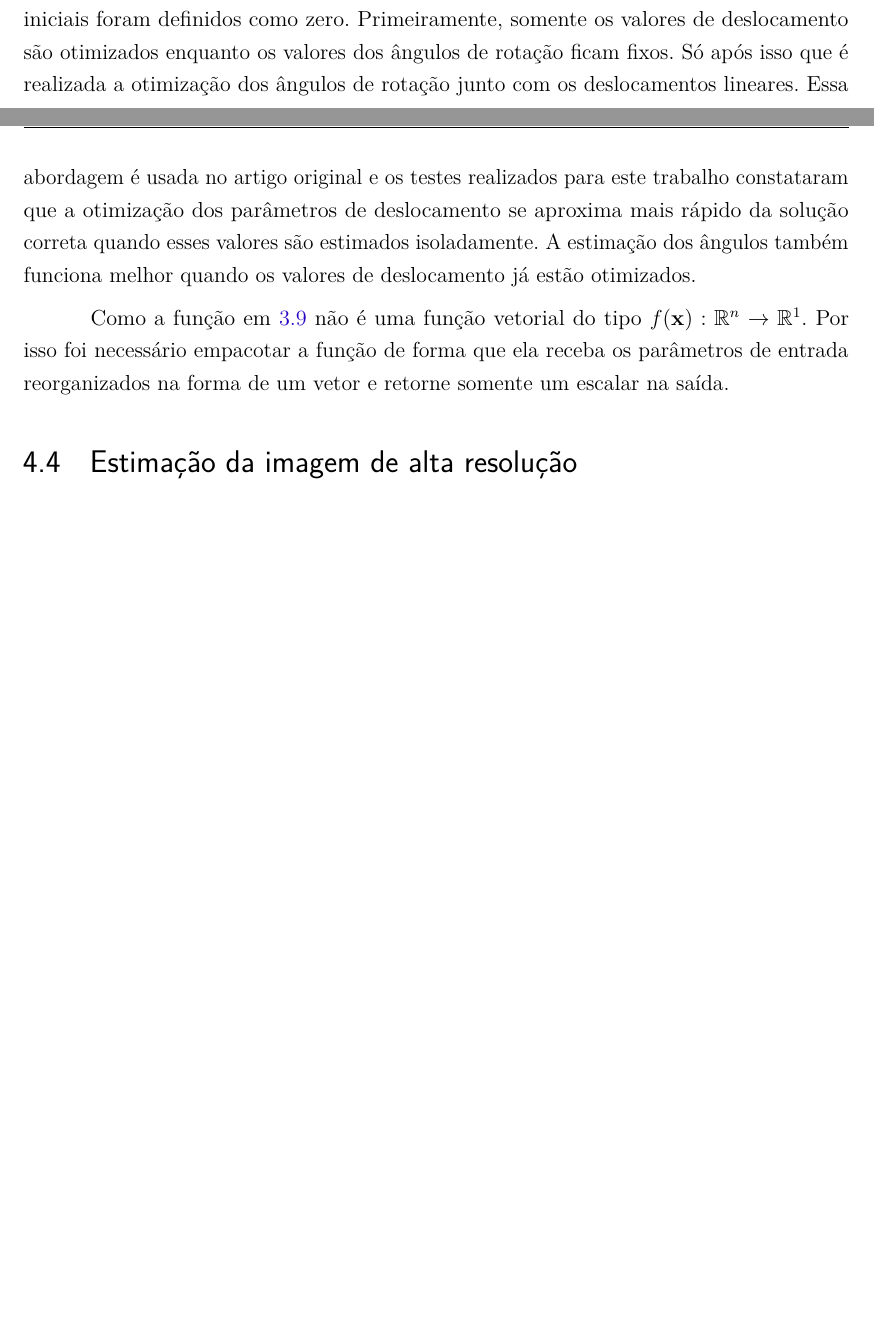
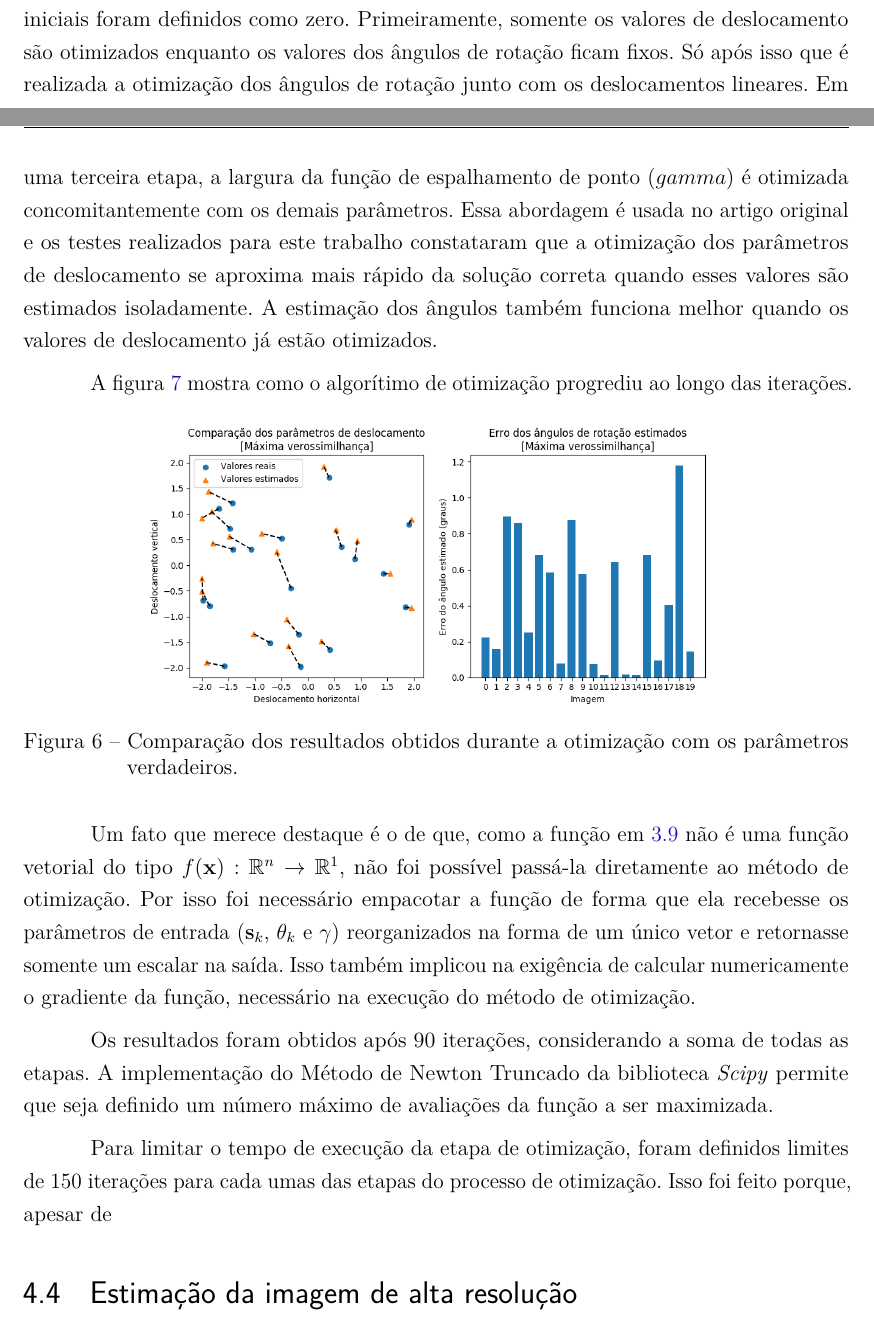
Before and after one commit to danchieta/projetoGurupi_texto, a LaTeX thesis (projetoGurupi.tex, which reads tex/resultados.tex): two parts of pages 25 and 26 of 28 before the commit and two parts of pages 25 and 26 of 29 after it, joined at a grey line, cut so that both start at the same text, the shorter picture padded with empty space. Compiled offline with pdfLaTeX.

Commit message:
Alterações no desktop

```diff
--- a/tex/resultados.tex
+++ b/tex/resultados.tex
@@ -96,12 +96,29 @@ O processo de otimização dos parâmetros se deu da seguinte forma:
 Os parâmetros iniciais foram definidos como zero.
 Primeiramente, somente os valores de deslocamento são otimizados enquanto os valores dos ângulos de rotação ficam fixos.
 Só após isso que é realizada a otimização dos ângulos de rotação junto com os deslocamentos lineares.
+Em uma terceira etapa, a largura da função de espalhamento de ponto ($gamma$) é otimizada
+concomitantemente com os demais parâmetros.
 Essa abordagem é usada no artigo original e os testes realizados para este trabalho
 constataram que a otimização dos parâmetros de deslocamento se aproxima mais rápido da
 solução correta quando esses valores são estimados isoladamente.
 A estimação dos ângulos também funciona melhor quando os valores de deslocamento já estão
 otimizados.
 
-Como a função em \ref{eq:parameter} não é uma função vetorial do tipo $ f(\mathbf{x}) : \mathbb{R}^n \to \mathbb{R}^1 $.
-Por isso foi necessário empacotar a função de forma que ela receba os parâmetros de
-entrada reorganizados na forma de um vetor e retorne somente um escalar na saída.
+A figura \ref{fig:progression} mostra como o algorítimo de otimização progrediu ao longo das iterações.
+
+\begin{figure}[h]
+	\centering
+	\includegraphics[width=0.7\textwidth]{./figures/results_figures/comparisson_plot.png}
+	% ISSUE: Esta figura é provisória
+	\caption{Comparação dos resultados obtidos durante a otimização com os parâmetros verdadeiros.}
+	\label{fig:comparisson}
+\end{figure}
+
+Um fato que merece destaque é o de que, como a função em \ref{eq:parameter} não é uma
+função vetorial do tipo $ f(\mathbf{x}) : \mathbb{R}^n \to \mathbb{R}^1 $, não foi
+possível passá-la diretamente ao método de otimização.
+Por isso foi necessário empacotar a função de forma que ela recebesse os parâmetros de
+entrada ($\mathbf{s}_k$, $\theta_k$ e $\gamma$) reorganizados na forma de um único
+vetor e retornasse somente um escalar na saída.
+Isso também implicou na exigência de calcular numericamente o gradiente da função,
+necessário na execução do método de otimização.
@@ -111,2 +136,13 @@ entrada reorganizados na forma de um vetor e retorne somente um escalar na saíd
+	\label{fig:progression}
+\end{figure}
+
+% ISSUE: Verificar os valores de número de interações, número máximo de avaliações da função
+Os resultados foram obtidos após 90 iterações, considerando a soma de todas as etapas.
+A implementação do Método de Newton Truncado da biblioteca \emph{Scipy} permite
+que seja definido um número máximo de avaliações da função a ser maximizada.
+
+Para limitar o tempo de execução da etapa de otimização, foram definidos limites de 150 iterações para cada umas das etapas do processo de otimização.
+Isso foi feito porque, apesar de
+
 \section{Estimação da imagem de alta resolução}
 % ISSUE: Seção de estimação da imagem
```
Also changed, not shown: figures/imtestes.png, figures/results_figures/comparisson_plot.png (added), figures/results_figures/progression_plot.png (added), tex/resultados.tex (8 more changed lines).
